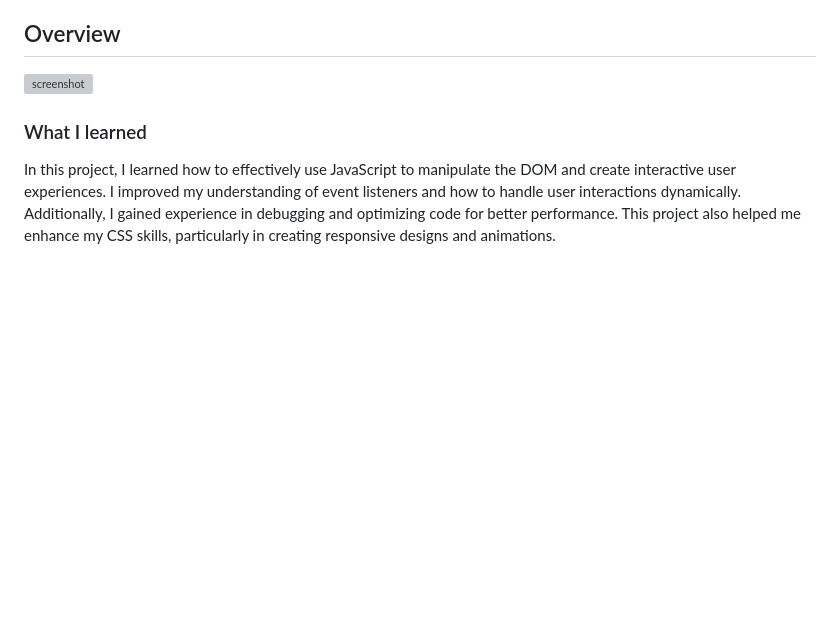
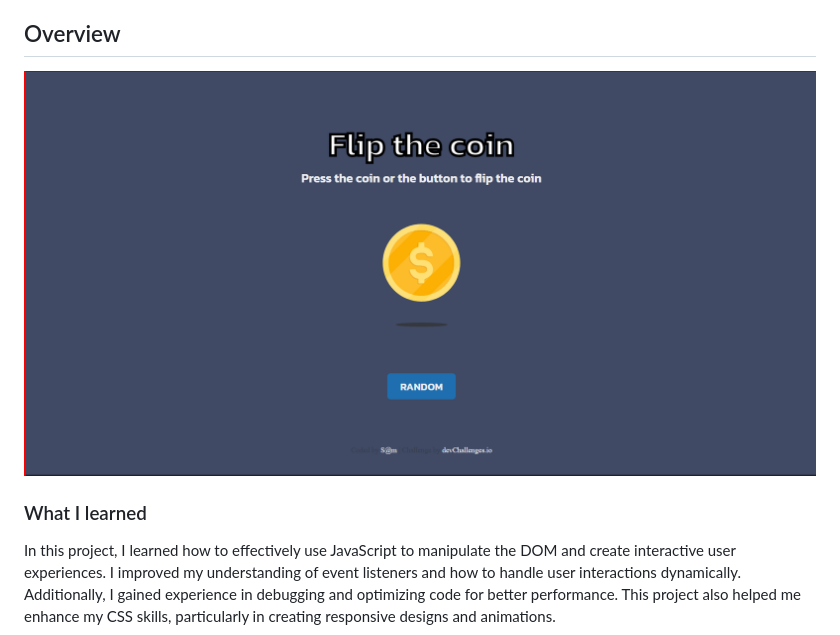
Before and after one commit to sonabuwa/flip-the-coin, a Markdown page: README.md, the part around the change. Drawn GitHub-style; blank space fills up the shorter version; grey boxes are pictures that could not be loaded.

Commit message:
Update screenshot path

```diff
--- a/README.md
+++ b/README.md
@@ -38,7 +38,7 @@
 
 ## Overview
 
-![screenshot](resources\help.png)
+![screenshot](resources/help.png)
 
 ### What I learned
 
```
